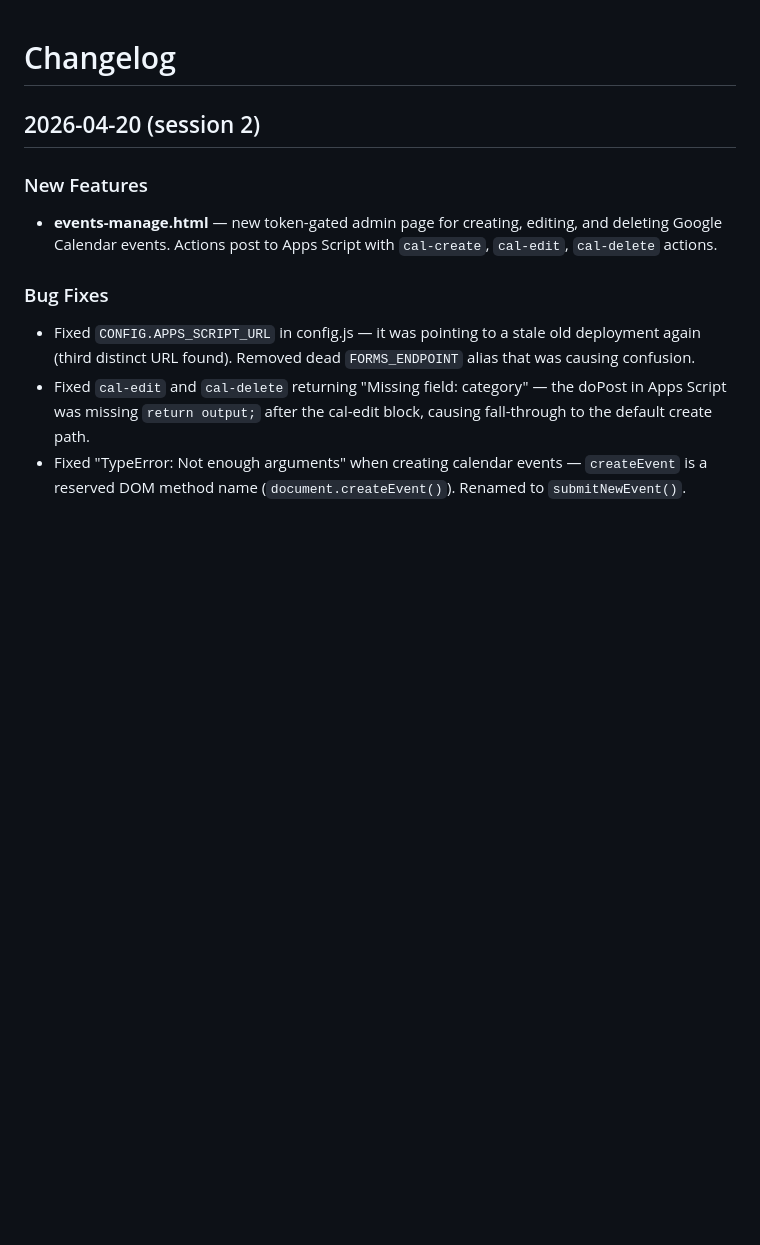
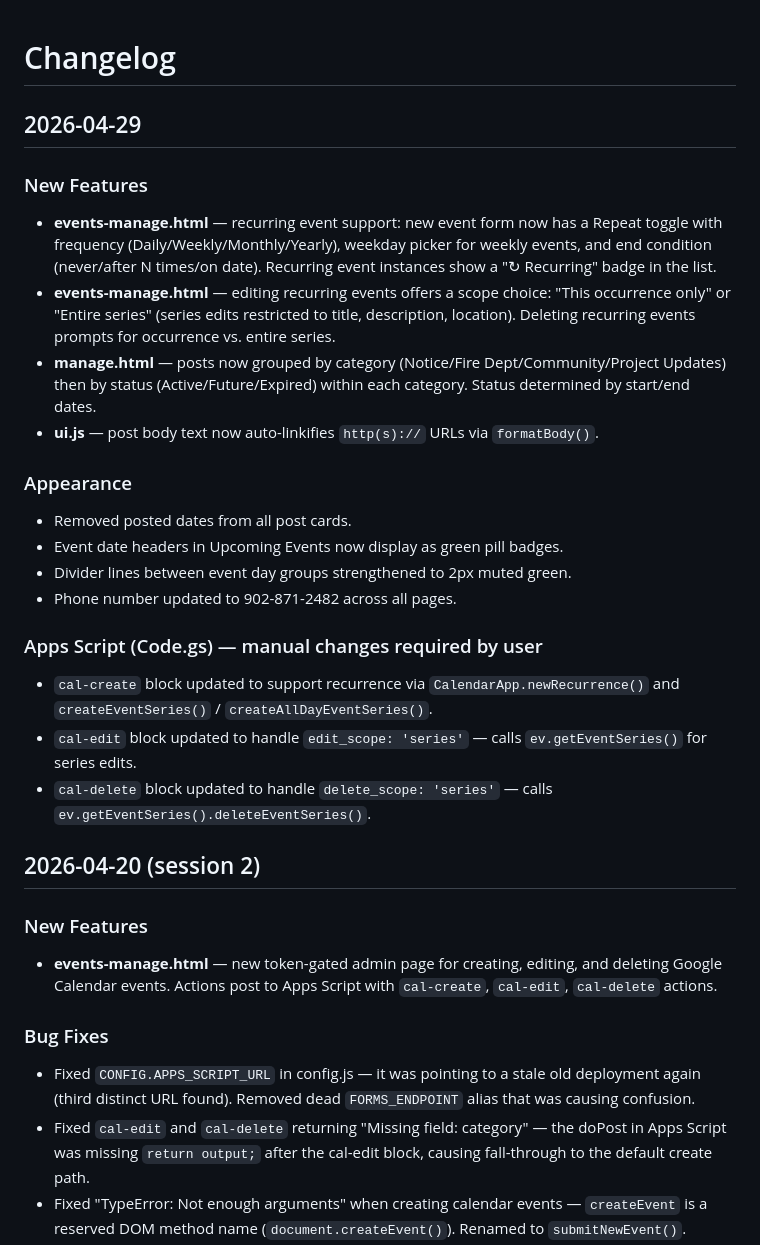
Before and after one commit to djmacneil/boisdale-station34, a Markdown page: CHANGELOG.md, the part around the change. Drawn GitHub-style; blank space fills up the shorter version.

Commit message:
Update docs: changelog, current state, and decisions for 2026-04-29
Co-Authored-By: Claude Sonnet 4.6 <noreply@anthropic.com>

```diff
--- a/CHANGELOG.md
+++ b/CHANGELOG.md
@@ -1,4 +1,23 @@
 # Changelog
+
+## 2026-04-29
+
+### New Features
+- **events-manage.html** — recurring event support: new event form now has a Repeat toggle with frequency (Daily/Weekly/Monthly/Yearly), weekday picker for weekly events, and end condition (never/after N times/on date). Recurring event instances show a "↻ Recurring" badge in the list.
+- **events-manage.html** — editing recurring events offers a scope choice: "This occurrence only" or "Entire series" (series edits restricted to title, description, location). Deleting recurring events prompts for occurrence vs. entire series.
+- **manage.html** — posts now grouped by category (Notice/Fire Dept/Community/Project Updates) then by status (Active/Future/Expired) within each category. Status determined by start/end dates.
+- **ui.js** — post body text now auto-linkifies `http(s)://` URLs via `formatBody()`.
+
+### Appearance
+- Removed posted dates from all post cards.
+- Event date headers in Upcoming Events now display as green pill badges.
+- Divider lines between event day groups strengthened to 2px muted green.
+- Phone number updated to 902-871-2482 across all pages.
+
+### Apps Script (Code.gs) — manual changes required by user
+- `cal-create` block updated to support recurrence via `CalendarApp.newRecurrence()` and `createEventSeries()` / `createAllDayEventSeries()`.
+- `cal-edit` block updated to handle `edit_scope: 'series'` — calls `ev.getEventSeries()` for series edits.
+- `cal-delete` block updated to handle `delete_scope: 'series'` — calls `ev.getEventSeries().deleteEventSeries()`.
 
 ## 2026-04-20 (session 2)
 
```
Also changed, not shown: CLAUDE.md (+11 -1 lines), CURRENT_STATE.md (+13 -6 lines).
